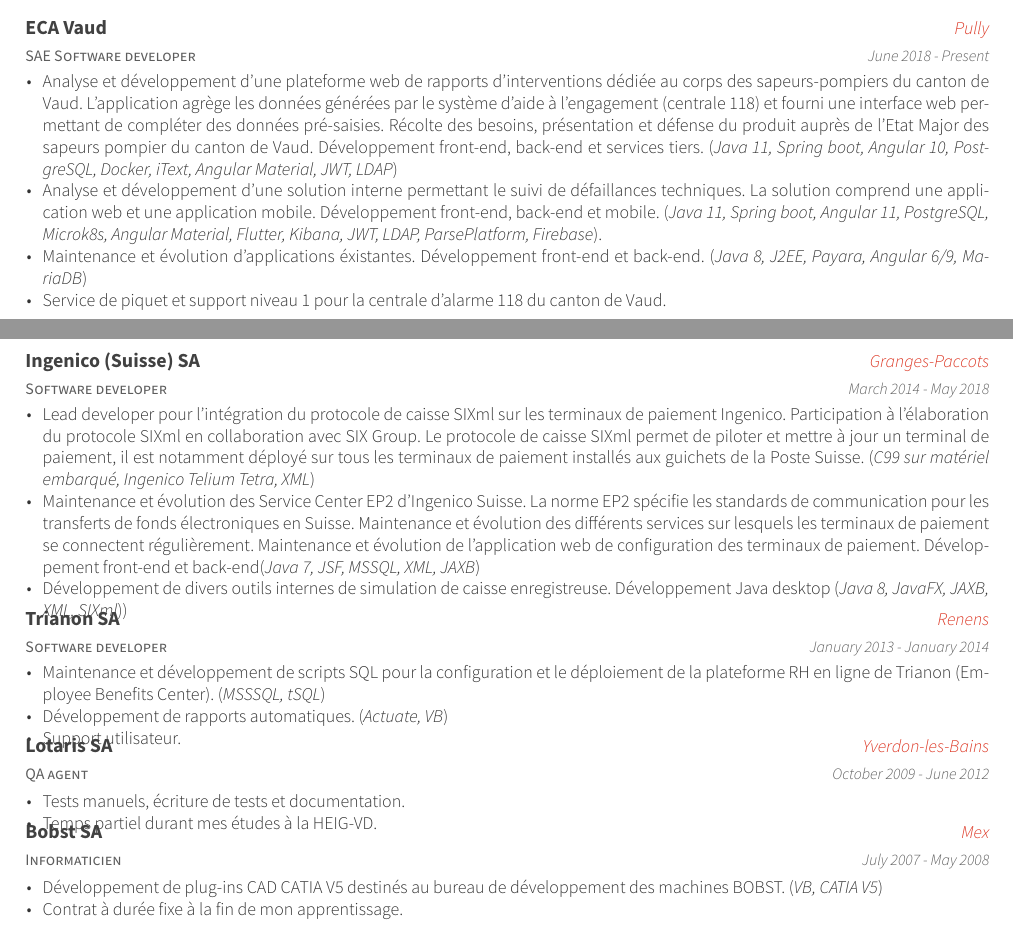
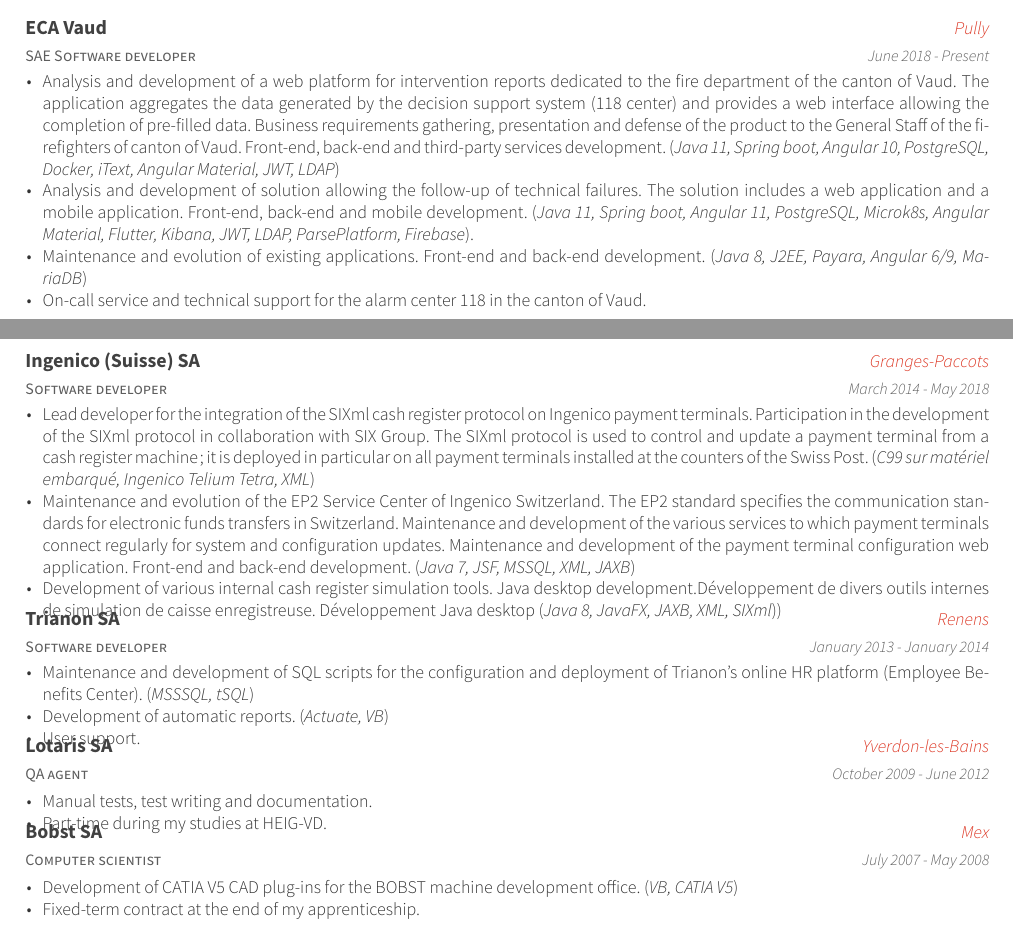
Before and after one commit to mathiasblanc/cv-latex-en, a LaTeX CV (resume_cv.tex, which reads cv-sections/experience.tex): two parts of pages 1 and 2 of 2, joined at a grey line, cut so that both start at the same text. Compiled offline with XeLaTeX.

Commit message:
translated experience

```diff
--- a/cv-sections/experience.tex
+++ b/cv-sections/experience.tex
@@ -19,13 +19,13 @@
 {June 2018 - Present} % Date(s)
 { % Description(s) of tasks/responsibilities
 \begin{cvitems}
-\item {Analyse et développement d'une plateforme web de rapports d'interventions dédiée au corps des sapeurs-pompiers du canton de Vaud.
-L'application agrège les données générées par le système d'aide à l'engagement (centrale 118) et fourni une interface web permettant de compléter des données pré-saisies.
-Récolte des besoins, présentation et défense du produit auprès de l'Etat Major des sapeurs pompier du canton de Vaud. Développement front-end, back-end et services tiers.
+\item {Analysis and development of a web platform for intervention reports dedicated to the fire department of the canton of Vaud.
+The application aggregates the data generated by the decision support system (118 center) and provides a web interface allowing the completion of pre-filled data.
+Business requirements gathering, presentation and defense of the product to the General Staff of the firefighters of canton of Vaud. Front-end, back-end and third-party services development.
 (\emph{Java 11, Spring boot, Angular 10, PostgreSQL, Docker, iText, Angular Material, JWT, LDAP})}
-\item {Analyse et développement d'une solution interne permettant le suivi de défaillances techniques. La solution comprend une application web et une application mobile. Développement front-end, back-end et mobile. (\emph{Java 11, Spring boot, Angular 11, PostgreSQL, Microk8s, Angular Material, Flutter, Kibana, JWT, LDAP, ParsePlatform, Firebase}).}
-\item {Maintenance et évolution d'applications éxistantes. Développement front-end et back-end. (\emph{Java 8, J2EE, Payara, Angular 6/9, MariaDB})}
-\item {Service de piquet et support niveau 1 pour la centrale d'alarme 118 du canton de Vaud.}
+\item {Analysis and development of solution allowing the follow-up of technical failures. The solution includes a web application and a mobile application. Front-end, back-end and mobile development.  (\emph{Java 11, Spring boot, Angular 11, PostgreSQL, Microk8s, Angular Material, Flutter, Kibana, JWT, LDAP, ParsePlatform, Firebase}).}
+\item {Maintenance and evolution of existing applications. Front-end and back-end development.  (\emph{Java 8, J2EE, Payara, Angular 6/9, MariaDB})}
+\item {On-call service and technical support for the alarm center 118 in the canton of Vaud.}
 \end{cvitems}
 }
 
@@ -38,9 +38,9 @@
 {March 2014 - May 2018} % Date(s)
 { % Description(s) of tasks/responsibilities
 \begin{cvitems}
-\item {Lead developer pour l'intégration du protocole de caisse SIXml sur les terminaux de paiement Ingenico. Participation à l'élaboration du protocole SIXml en collaboration avec SIX Group. Le protocole de caisse SIXml permet de piloter et mettre à jour un terminal de paiement, il est notamment déployé sur tous les terminaux de paiement installés aux guichets de la Poste Suisse. (\emph{C99 sur matériel embarqué, Ingenico Telium Tetra, XML})}
-\item {Maintenance et évolution des Service Center EP2 d'Ingenico Suisse. La norme EP2 spécifie les standards de communication pour les transferts de fonds électroniques en Suisse. Maintenance et évolution des différents services sur lesquels les terminaux de paiement se connectent régulièrement. Maintenance et évolution de l'application web de configuration des terminaux de paiement. Développement front-end et back-end(\emph{Java 7, JSF, MSSQL, XML, JAXB})}
-\item {Développement de divers outils internes de simulation de caisse enregistreuse. Développement Java desktop (\emph{Java 8, JavaFX, JAXB, XML, SIXml}))}
+\item {Lead developer for the integration of the SIXml cash register protocol on Ingenico payment terminals. Participation in the development of the SIXml protocol in collaboration with SIX Group. The SIXml protocol is used to control and update a payment terminal from a cash register machine; it is deployed in particular on all payment terminals installed at the counters of the Swiss Post. (\emph{C99 sur matériel embarqué, Ingenico Telium Tetra, XML})}
+\item {Maintenance and evolution of the EP2 Service Center of Ingenico Switzerland. The EP2 standard specifies the communication standards for electronic funds transfers in Switzerland. Maintenance and development of the various services to which payment terminals connect regularly for system and configuration updates. Maintenance and development of the payment terminal configuration web application. Front-end and back-end development. (\emph{Java 7, JSF, MSSQL, XML, JAXB})}
+\item {Development of various internal cash register simulation tools. Java desktop development.Développement de divers outils internes de simulation de caisse enregistreuse. Développement Java desktop (\emph{Java 8, JavaFX, JAXB, XML, SIXml}))}
 \end{cvitems}
 }
 
@@ -53,9 +53,9 @@
 {January 2013 - January 2014} % Date(s)
 { % Description(s) of tasks/responsibilities
 \begin{cvitems}
-\item {Maintenance et développement de scripts SQL pour la configuration et le déploiement de la plateforme RH en ligne de Trianon (Employee Benefits Center). (\emph{MSSSQL, tSQL})}
-\item {Développement de rapports automatiques. (\emph{Actuate, VB})}
-\item {Support utilisateur.}
+\item {Maintenance and development of SQL scripts for the configuration and deployment of Trianon's online HR platform (Employee Benefits Center). (\emph{MSSSQL, tSQL})}
+\item {Development of automatic reports. (\emph{Actuate, VB})}
+\item {User support.}
 \end{cvitems}
 }
 
@@ -68,22 +68,22 @@
 {October 2009 - June 2012} % Date(s)
 { % Description(s) of tasks/responsibilities
 \begin{cvitems}
-\item {Tests manuels, écriture de tests et documentation.}
-\item {Temps partiel durant mes études à la HEIG-VD.}
+\item {Manual tests, test writing and documentation.}
+\item {Part-time during my studies at HEIG-VD.}
 \end{cvitems}
 }
 
 %------------------------------------------------
 
 \cventry
-{Informaticien} % Job title
+{Computer scientist} % Job title
 {Bobst SA} % Organization
 {Mex} % Location
 {July 2007 - May 2008} % Date(s)
 { % Description(s) of tasks/responsibilities
 \begin{cvitems}
-\item {Développement de plug-ins CAD CATIA V5 destinés au bureau de développement des machines BOBST. (\emph{VB, CATIA V5})}
-\item {Contrat à durée fixe à la fin de mon apprentissage.}
+\item {Development of CATIA V5 CAD plug-ins for the BOBST machine development office. (\emph{VB, CATIA V5})}
+\item {Fixed-term contract at the end of my apprenticeship.}
 \end{cvitems}
 }
 
```
Also changed, not shown: resume_cv.pdf, 1 other file.
